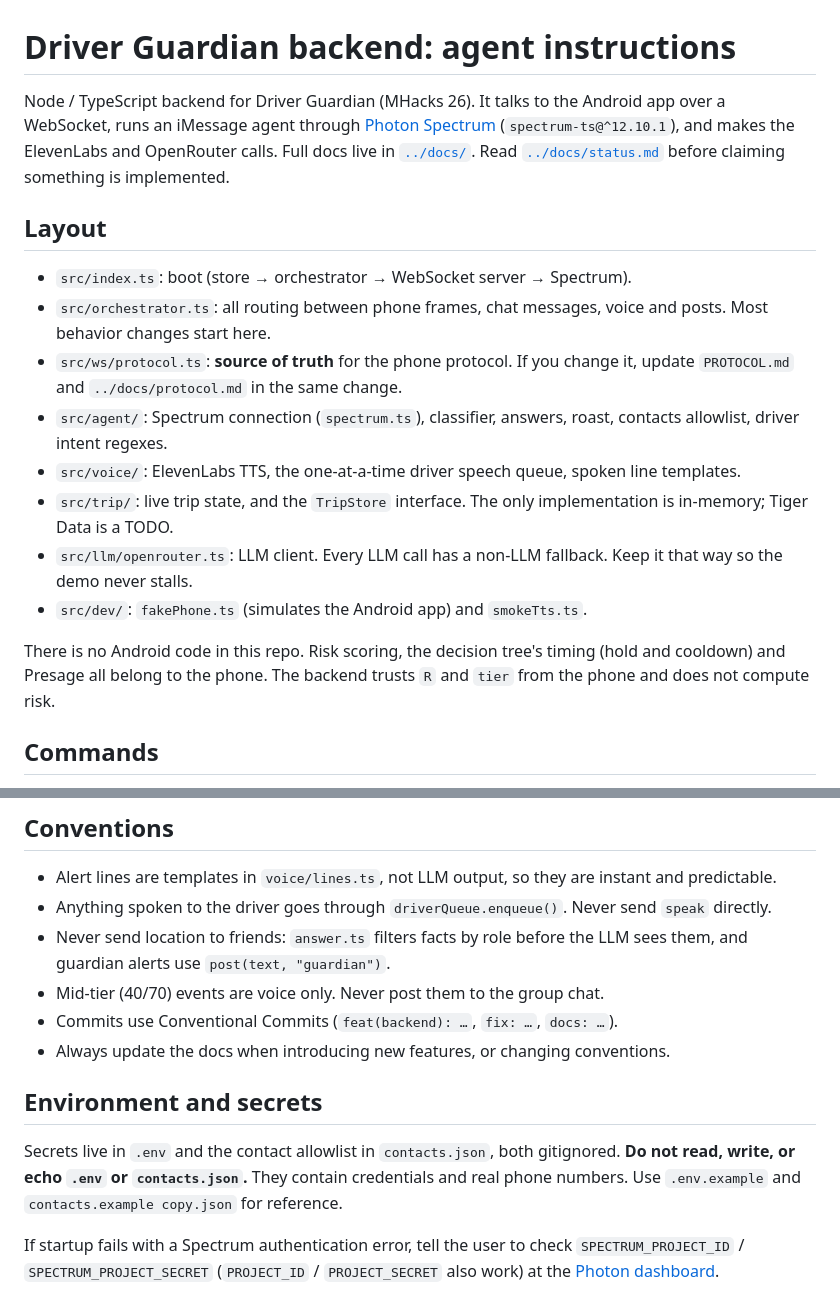
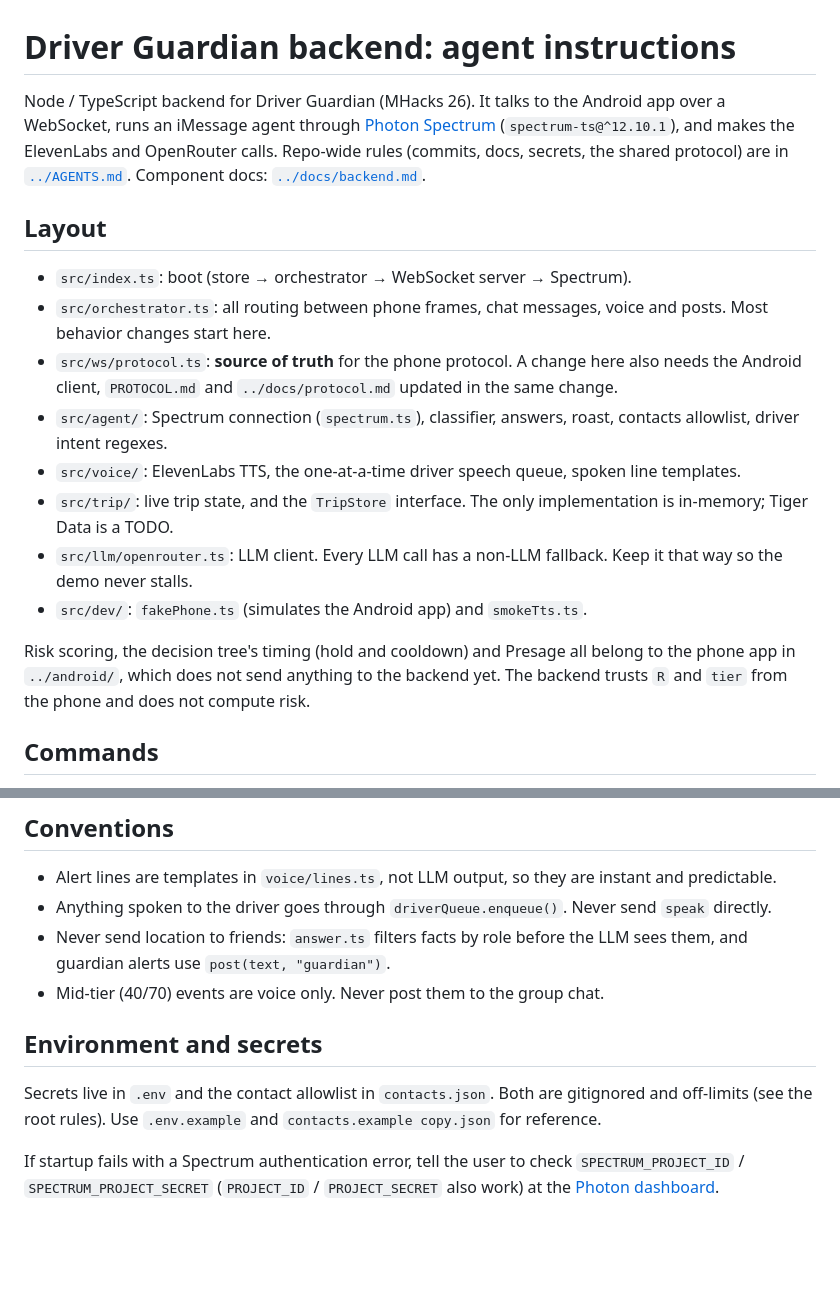
Before and after one commit to Dunni14/hi-way67, a Markdown page: backend/AGENTS.md, 2 parts joined by grey strips. GitHub-like rendering; blank space fills up the shorter version.

```diff
--- a/backend/AGENTS.md
+++ b/backend/AGENTS.md
@@ -1,19 +1,19 @@
 # Driver Guardian backend: agent instructions
 
-Node / TypeScript backend for Driver Guardian (MHacks 26). It talks to the Android app over a WebSocket, runs an iMessage agent through [Photon Spectrum](https://photon.codes/docs/spectrum-ts) (`spectrum-ts@^12.10.1`), and makes the ElevenLabs and OpenRouter calls. Full docs live in [`../docs/`](../docs/README.md). Read [`../docs/status.md`](../docs/status.md) before claiming something is implemented.
+Node / TypeScript backend for Driver Guardian (MHacks 26). It talks to the Android app over a WebSocket, runs an iMessage agent through [Photon Spectrum](https://photon.codes/docs/spectrum-ts) (`spectrum-ts@^12.10.1`), and makes the ElevenLabs and OpenRouter calls. Repo-wide rules (commits, docs, secrets, the shared protocol) are in [`../AGENTS.md`](../AGENTS.md). Component docs: [`../docs/backend.md`](../docs/backend.md).
 
 ## Layout
 
 - `src/index.ts`: boot (store → orchestrator → WebSocket server → Spectrum).
 - `src/orchestrator.ts`: all routing between phone frames, chat messages, voice and posts. Most behavior changes start here.
-- `src/ws/protocol.ts`: **source of truth** for the phone protocol. If you change it, update `PROTOCOL.md` and `../docs/protocol.md` in the same change.
+- `src/ws/protocol.ts`: **source of truth** for the phone protocol. A change here also needs the Android client, `PROTOCOL.md` and `../docs/protocol.md` updated in the same change.
 - `src/agent/`: Spectrum connection (`spectrum.ts`), classifier, answers, roast, contacts allowlist, driver intent regexes.
 - `src/voice/`: ElevenLabs TTS, the one-at-a-time driver speech queue, spoken line templates.
 - `src/trip/`: live trip state, and the `TripStore` interface. The only implementation is in-memory; Tiger Data is a TODO.
 - `src/llm/openrouter.ts`: LLM client. Every LLM call has a non-LLM fallback. Keep it that way so the demo never stalls.
 - `src/dev/`: `fakePhone.ts` (simulates the Android app) and `smokeTts.ts`.
 
-There is no Android code in this repo. Risk scoring, the decision tree's timing (hold and cooldown) and Presage all belong to the phone. The backend trusts `R` and `tier` from the phone and does not compute risk.
+Risk scoring, the decision tree's timing (hold and cooldown) and Presage all belong to the phone app in `../android/`, which does not send anything to the backend yet. The backend trusts `R` and `tier` from the phone and does not compute risk.
 
 ## Commands
 
@@ -31,12 +31,10 @@ TypeScript runs straight from source with `tsx`, so there is no build step. Impo
 - Anything spoken to the driver goes through `driverQueue.enqueue()`. Never send `speak` directly.
 - Never send location to friends: `answer.ts` filters facts by role before the LLM sees them, and guardian alerts use `post(text, "guardian")`.
 - Mid-tier (40/70) events are voice only. Never post them to the group chat.
-- Commits use Conventional Commits (`feat(backend): …`, `fix: …`, `docs: …`).
-- Always update the docs when introducing new features, or changing conventions.
 
 ## Environment and secrets
 
-Secrets live in `.env` and the contact allowlist in `contacts.json`, both gitignored. **Do not read, write, or echo `.env` or `contacts.json`.** They contain credentials and real phone numbers. Use `.env.example` and `contacts.example copy.json` for reference.
+Secrets live in `.env` and the contact allowlist in `contacts.json`. Both are gitignored and off-limits (see the root rules). Use `.env.example` and `contacts.example copy.json` for reference.
 
 If startup fails with a Spectrum authentication error, tell the user to check `SPECTRUM_PROJECT_ID` / `SPECTRUM_PROJECT_SECRET` (`PROJECT_ID` / `PROJECT_SECRET` also work) at the [Photon dashboard](https://app.photon.codes).
 
```
Also changed, not shown: AGENTS.md (added, +26 -0 lines), CLAUDE.md (added, +3 -0 lines).
